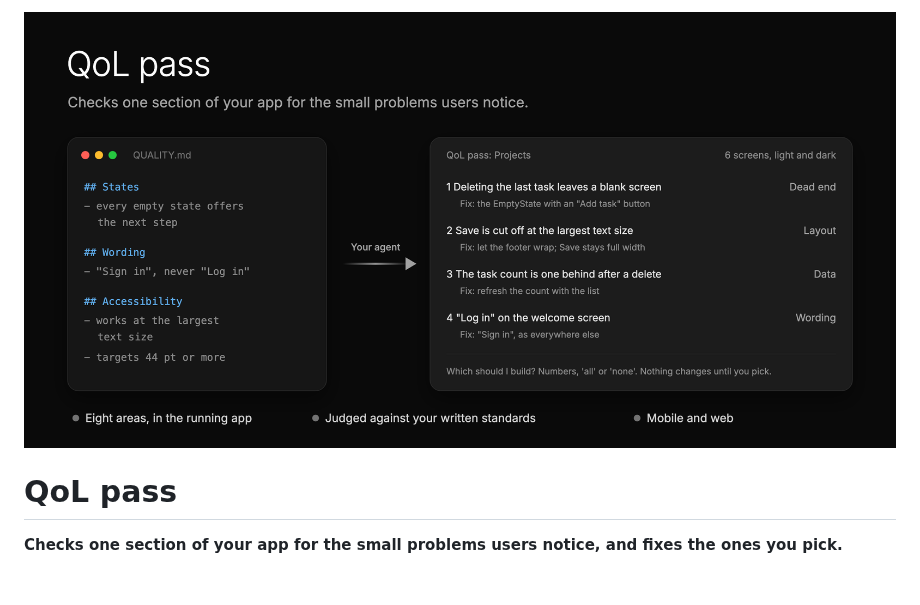
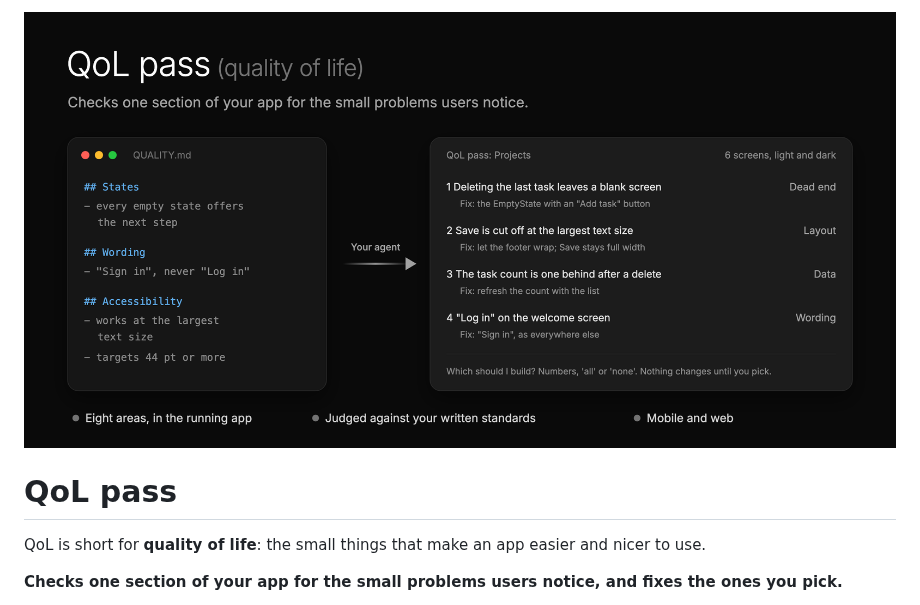
Before and after one commit to matthewzammit/skills, a Markdown page: skills/qol-pass/README.md, the part around one of its changes. Drawn GitHub-style; pictures changed too: assets/qol-pass.png; blank space fills up the shorter version.

Commit message:
qol-pass: say what QoL means (quality of life)
On the home page table and section, the skill page, the skill description
and the banner title.

```diff
--- a/skills/qol-pass/README.md
+++ b/skills/qol-pass/README.md
@@ -3,6 +3,8 @@
 </p>
 
 # QoL pass
+
+QoL is short for **quality of life**: the small things that make an app easier and nicer to use.
 
 **Checks one section of your app for the small problems users notice, and fixes the ones you pick.**
 
```
Also changed, not shown: other parts of skills/qol-pass/README.md (+1 -1 lines), skills/qol-pass/SKILL.md (+1 -1 lines), 2 other files.
